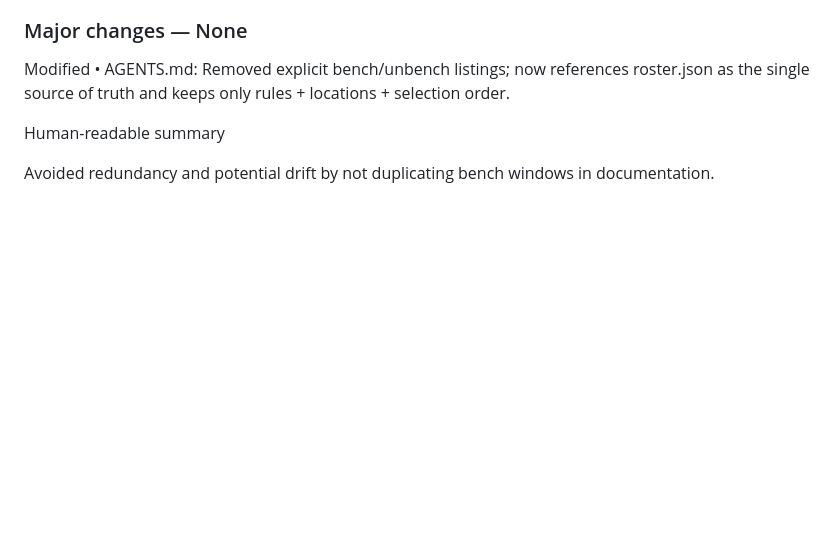
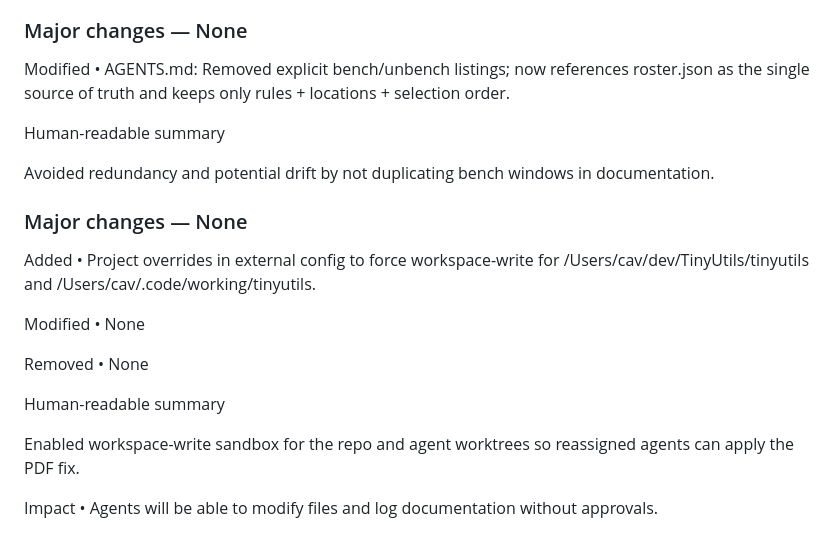
Before and after one commit to NicheToolsCavin/tinyutils, a Markdown page: docs/AGENT_RUN_LOG.md, the part around one of its changes. GitHub-like rendering; blank space fills up the shorter version.

```diff
--- a/docs/AGENT_RUN_LOG.md
+++ b/docs/AGENT_RUN_LOG.md
@@ -849,3 +891,21 @@ Modified
 Human-readable summary
 
 Avoided redundancy and potential drift by not duplicating bench windows in documentation.
+
+### Major changes — None
+
+Added
+• Project overrides in external config to force workspace-write for /Users/cav/dev/TinyUtils/tinyutils and /Users/cav/.code/working/tinyutils.
+
+Modified
+• None
+
+Removed
+• None
+
+Human-readable summary
+
+Enabled workspace-write sandbox for the repo and agent worktrees so reassigned agents can apply the PDF fix.
+
+Impact
+• Agents will be able to modify files and log documentation without approvals.
```
Also changed, not shown: other parts of docs/AGENT_RUN_LOG.md (+42 -0 lines).
